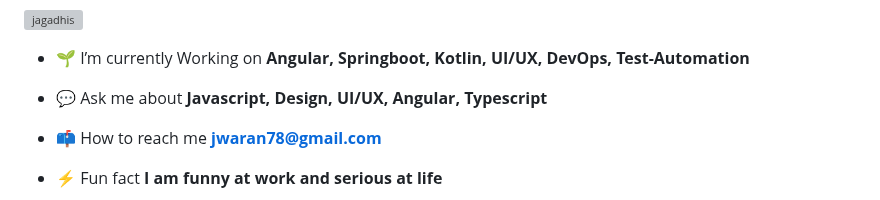
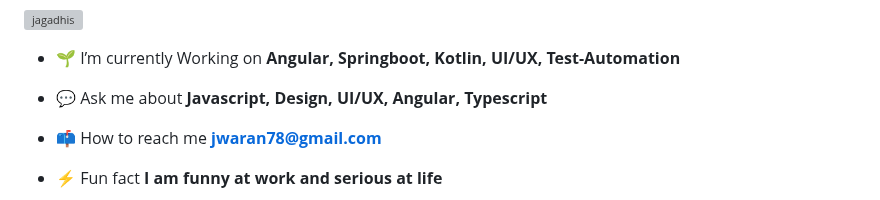
Before and after one commit to jagadhis/jagadhis, a Markdown page: README.md, the part around the change. GitHub-like rendering; grey boxes are pictures that could not be loaded.

```diff
--- a/README.md
+++ b/README.md
@@ -3,7 +3,7 @@
 
 <p align="left"> <img src="https://komarev.com/ghpvc/?username=jagadhis&label=Profile%20views&color=0e75b6&style=flat" alt="jagadhis" /> </p>
 
-- 🌱 I’m currently Working on **Angular, Springboot, Kotlin, UI/UX, DevOps, Test-Automation**
+- 🌱 I’m currently Working on **Angular, Springboot, Kotlin, UI/UX, Test-Automation**
 
 - 💬 Ask me about **Javascript, Design, UI/UX, Angular, Typescript**
 
```
